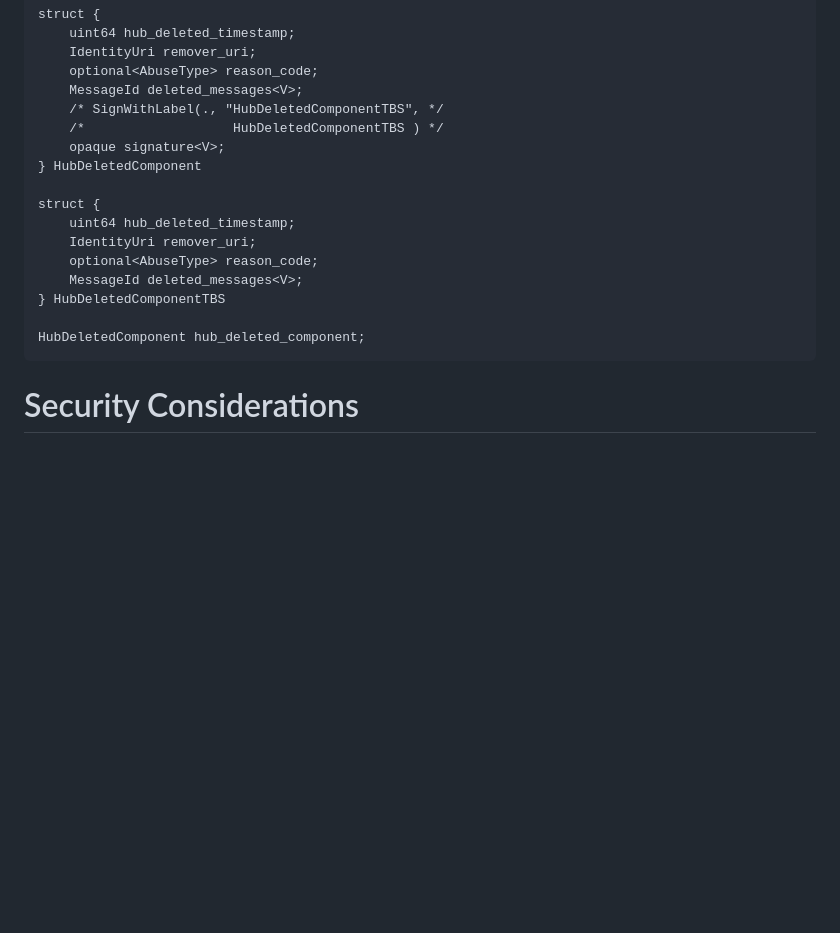
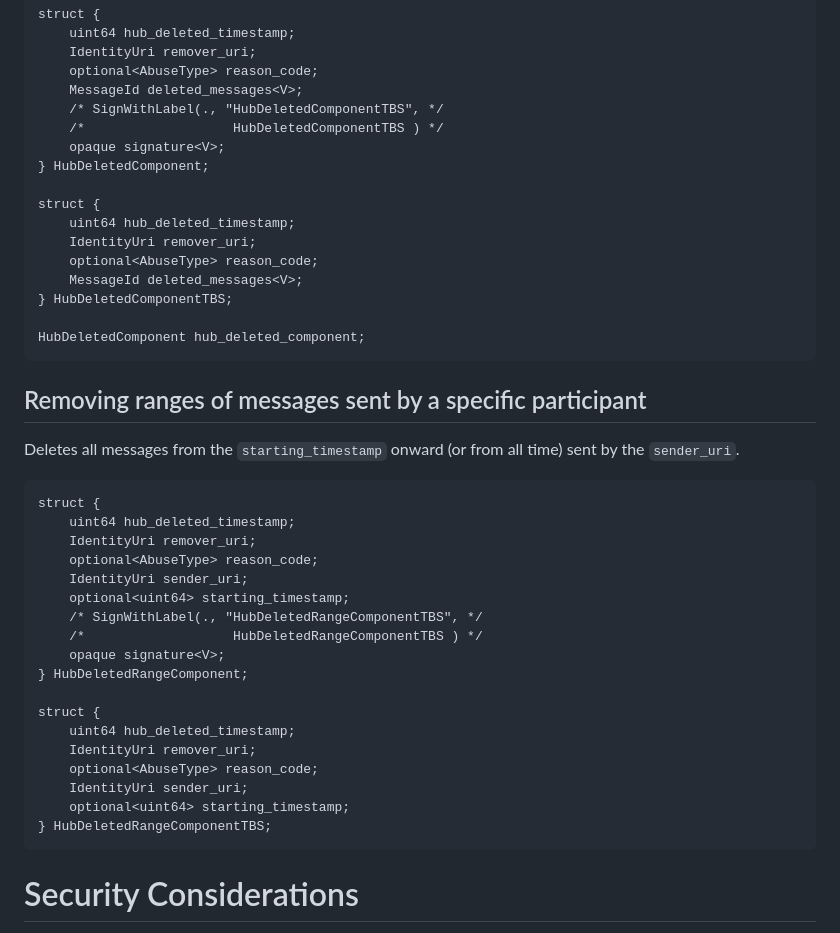
Before and after one commit to rohanmahy/mimi-hub-deleted-messages, a Markdown page: draft-mahy-mimi-hub-deleted-messages.md, the part around one of its changes. GitHub-like rendering; blank space fills up the shorter version.

Commit message:
Added Abstract and Introduction; Added a mechanism for a range of messages from an abusive or fraudulent sender

```diff
--- a/draft-mahy-mimi-hub-deleted-messages.md
+++ b/draft-mahy-mimi-hub-deleted-messages.md
@@ -76,16 +92,45 @@ struct {
     /* SignWithLabel(., "HubDeletedComponentTBS", */
     /*                   HubDeletedComponentTBS ) */
     opaque signature<V>;
-} HubDeletedComponent
+} HubDeletedComponent;
 
 struct {
     uint64 hub_deleted_timestamp;
     IdentityUri remover_uri;
     optional<AbuseType> reason_code;
     MessageId deleted_messages<V>;
-} HubDeletedComponentTBS
+} HubDeletedComponentTBS;
 
 HubDeletedComponent hub_deleted_component;
+~~~
+
+## Removing ranges of messages sent by a specific participant
+
+
+
+
+Deletes all messages from the `starting_timestamp` onward (or from all time) sent by the `sender_uri`.
+
+
+~~~ tls
+struct {
+    uint64 hub_deleted_timestamp;
+    IdentityUri remover_uri;
+    optional<AbuseType> reason_code;
+    IdentityUri sender_uri;
+    optional<uint64> starting_timestamp;
+    /* SignWithLabel(., "HubDeletedRangeComponentTBS", */
+    /*                   HubDeletedRangeComponentTBS ) */
+    opaque signature<V>;
+} HubDeletedRangeComponent;
+
+struct {
+    uint64 hub_deleted_timestamp;
+    IdentityUri remover_uri;
+    optional<AbuseType> reason_code;
+    IdentityUri sender_uri;
+    optional<uint64> starting_timestamp;
+} HubDeletedRangeComponentTBS;
 ~~~
 
 
```
Also changed, not shown: other parts of draft-mahy-mimi-hub-deleted-messages.md (+19 -3 lines).
